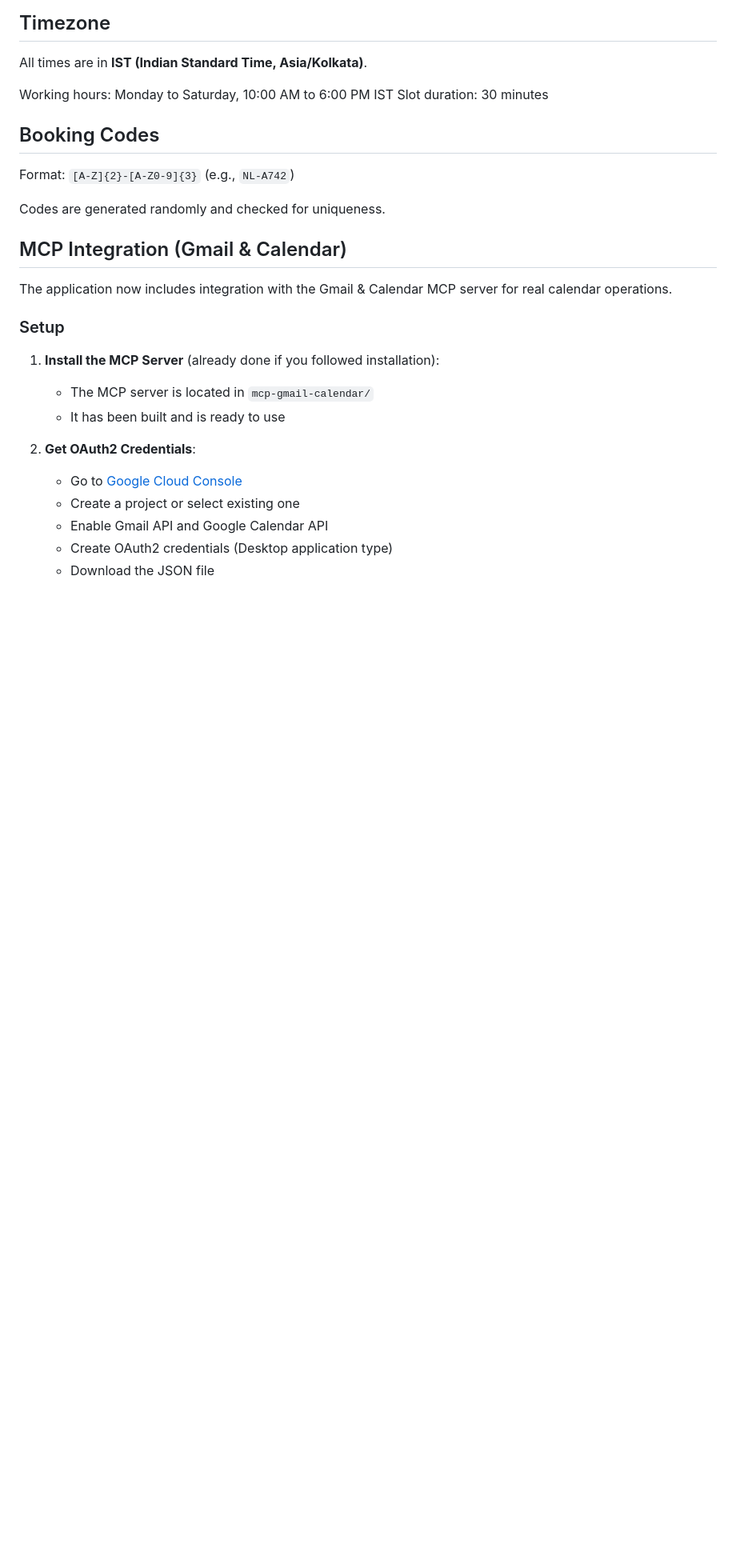
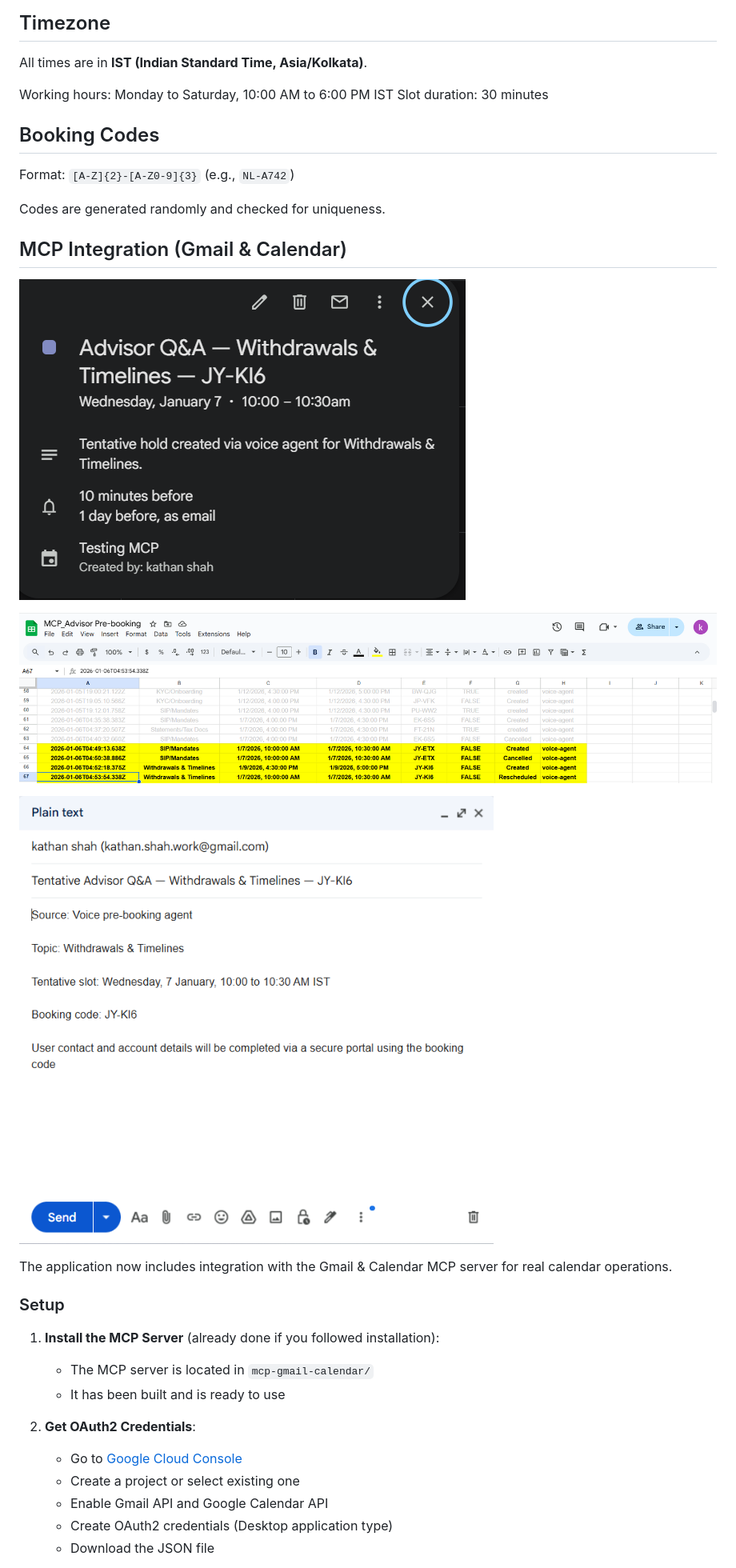
Before and after one commit to kathan-shah07/Voice-Agent-Advisor_Appointment_Scheduler, a Markdown page: README.md, the part around one of its changes. Shown at 80% size. Rendered like a GitHub page; pictures changed too: img/Calander.png (added), img/Gmail-draft.png (added), img/Google-sheets.png (added); blank space fills up the shorter version.

```diff
--- a/README.md
+++ b/README.md
@@ -234,6 +237,13 @@ Codes are generated randomly and checked for uniqueness.
 
 ## MCP Integration (Gmail & Calendar)
 
+![MCP-Google-Calander](img/Calander.png)
+
+![MCP-Google-Sheets](img/Google-sheets.png)
+
+![MCP-Gmail-draft](img/Gmail-draft.png)
+
+
 The application now includes integration with the Gmail & Calendar MCP server for real calendar operations.
 
 ### Setup
```
Also changed, not shown: other parts of README.md (+3 -0 lines), img/Voice-interface.png (added), img/chat-interface.png (added), 4 other files.
